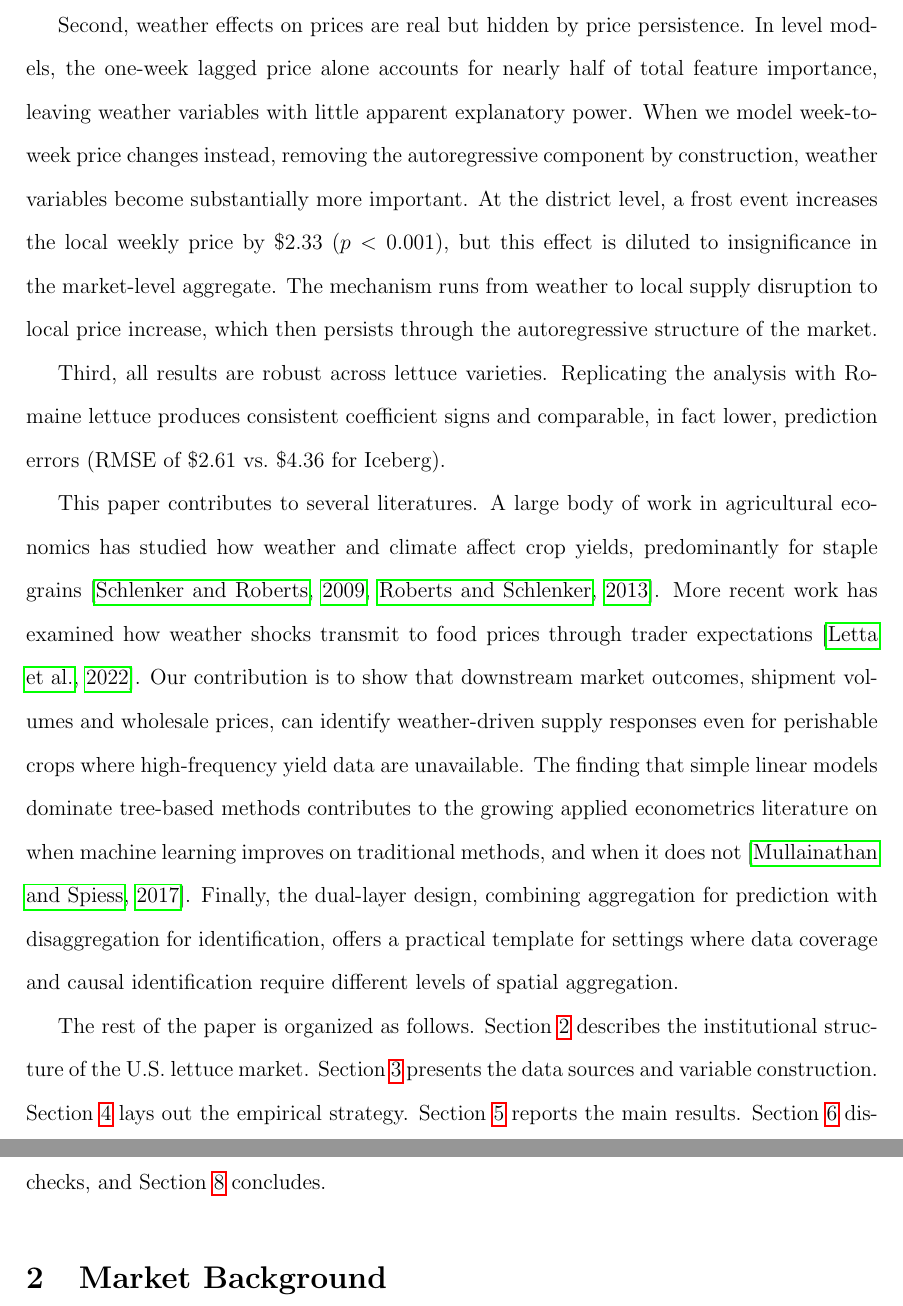
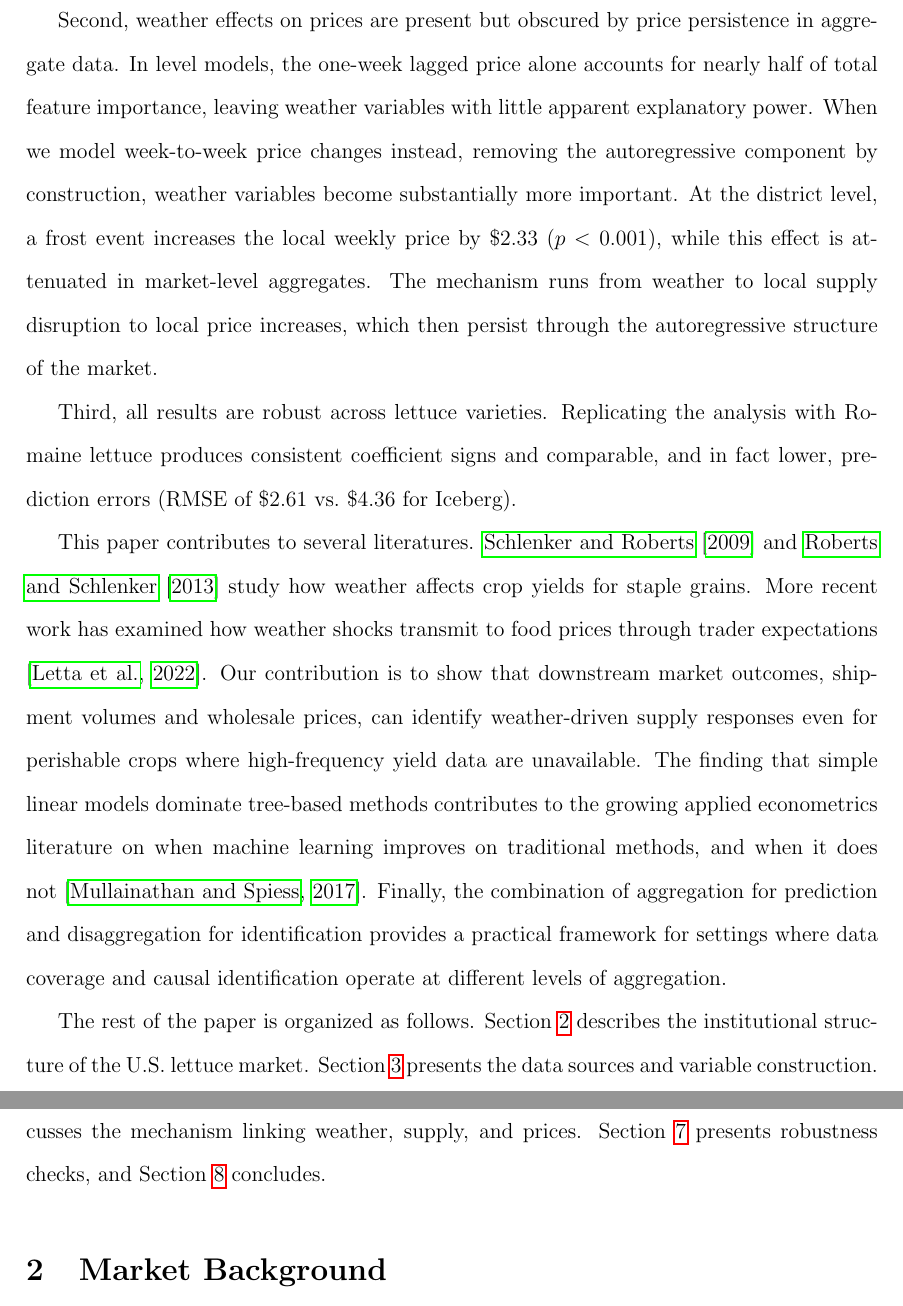
Before and after one commit to yuhanols/agri-risk, a LaTeX paper (paper/main.tex): two parts of pages 5 and 6 of 29, joined at a grey line, cut so that both start at the same text. Compiled offline with pdfLaTeX.

Commit message:
Revise introduction: clearer research question, less formulaic language

```diff
--- a/paper/main.tex
+++ b/paper/main.tex
@@ -49,9 +49,9 @@ Three main findings emerge. First, OLS consistently outperforms tree-based machi
 
-Second, weather effects on prices are real but hidden by price persistence. In level models, the one-week lagged price alone accounts for nearly half of total feature importance, leaving weather variables with little apparent explanatory power. When we model week-to-week price changes instead, removing the autoregressive component by construction, weather variables become substantially more important. At the district level, a frost event increases the local weekly price by \$2.33 ($p < 0.001$), but this effect is diluted to insignificance in the market-level aggregate. The mechanism runs from weather to local supply disruption to local price increase, which then persists through the autoregressive structure of the market.
+Second, weather effects on prices are present but obscured by price persistence in aggregate data. In level models, the one-week lagged price alone accounts for nearly half of total feature importance, leaving weather variables with little apparent explanatory power. When we model week-to-week price changes instead, removing the autoregressive component by construction, weather variables become substantially more important. At the district level, a frost event increases the local weekly price by \$2.33 ($p < 0.001$), while this effect is attenuated in market-level aggregates. The mechanism runs from weather to local supply disruption to local price increases, which then persist through the autoregressive structure of the market.
 
-Third, all results are robust across lettuce varieties. Replicating the analysis with Romaine lettuce produces consistent coefficient signs and comparable, in fact lower, prediction errors (RMSE of \$2.61 vs.\ \$4.36 for Iceberg).
+Third, all results are robust across lettuce varieties. Replicating the analysis with Romaine lettuce produces consistent coefficient signs and comparable, and in fact lower, prediction errors (RMSE of \$2.61 vs.\ \$4.36 for Iceberg).
 
-This paper contributes to several literatures. A large body of work in agricultural economics has studied how weather and climate affect crop yields, predominantly for staple grains \citep{schlenker2009nonlinear, roberts2013identifying}. More recent work has examined how weather shocks transmit to food prices through trader expectations \citep{letta2022weather}. Our contribution is to show that downstream market outcomes, shipment volumes and wholesale prices, can identify weather-driven supply responses even for perishable crops where high-frequency yield data are unavailable. The finding that simple linear models dominate tree-based methods contributes to the growing applied econometrics literature on when machine learning improves on traditional methods, and when it does not \citep{mullainathan2017machine}. Finally, the dual-layer design, combining aggregation for prediction with disaggregation for identification, offers a practical template for settings where data coverage and causal identification require different levels of spatial aggregation.
+This paper contributes to several literatures. \citet{schlenker2009nonlinear} and \citet{roberts2013identifying} study how weather affects crop yields for staple grains. More recent work has examined how weather shocks transmit to food prices through trader expectations \citep{letta2022weather}. Our contribution is to show that downstream market outcomes, shipment volumes and wholesale prices, can identify weather-driven supply responses even for perishable crops where high-frequency yield data are unavailable. The finding that simple linear models dominate tree-based methods contributes to the growing applied econometrics literature on when machine learning improves on traditional methods, and when it does not \citep{mullainathan2017machine}. Finally, the combination of aggregation for prediction and disaggregation for identification provides a practical framework for settings where data coverage and causal identification operate at different levels of aggregation.
 
 The rest of the paper is organized as follows. Section~\ref{sec:background} describes the institutional structure of the U.S.\ lettuce market. Section~\ref{sec:data} presents the data sources and variable construction. Section~\ref{sec:methods} lays out the empirical strategy. Section~\ref{sec:results} reports the main results. Section~\ref{sec:mechanism} discusses the mechanism linking weather, supply, and prices. Section~\ref{sec:robustness} presents robustness checks, and Section~\ref{sec:conclusion} concludes.
 
```
Also changed, not shown: paper/main.pdf, paper/main.tex (8 more changed lines).
